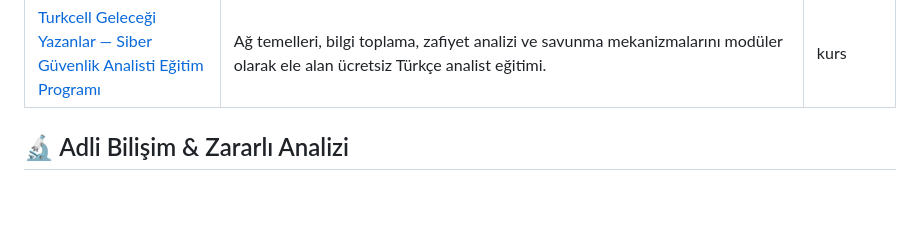
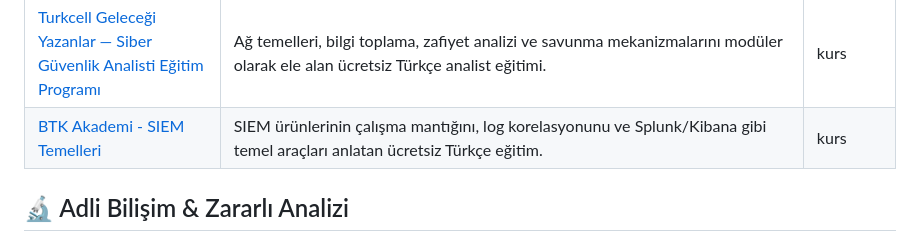
Before and after one commit to bilalklyc/turkce-siber-guvenlik-kaynaklari, a Markdown page: README.md, the part around the change. Rendered like a GitHub page; blank space fills up the shorter version.

Commit message:
kaynak: BTK Akademi - SIEM Temelleri eklendi

```diff
--- a/README.md
+++ b/README.md
@@ -99,6 +99,7 @@
 | [Kurumsal SOME'lerin Kurulması ve Yönetilmesi (USOM)](https://dsy.usom.gov.tr/usom/19/02/190211090329_Kurumsal%20_SOME_Rehberi.pdf) | USOM'un kurum içi siber olaylara müdahale ekiplerinin organizasyonunu, görevlerini ve olay öncesi-esnası-sonrası süreçlerini tanımladığı resmi Türkçe rehber. | doküman |
 | [Sektörel SOME Kurulum ve Yönetim Rehberi (USOM)](https://hgm.uab.gov.tr/uploads/pages/siber-guvenlik/sektorel-some-reh.pdf) | Sektörel SOME'lerin Kurumsal SOME ve USOM ile koordinasyonunu, ekip yapısını ve siber olay yönetimi sorumluluklarını açıklayan resmi Türkçe rehber. | doküman |
 | [Turkcell Geleceği Yazanlar — Siber Güvenlik Analisti Eğitim Programı](https://gelecegiyazanlar.turkcell.com.tr/egitimler/siber-guvenlik-analisti) | Ağ temelleri, bilgi toplama, zafiyet analizi ve savunma mekanizmalarını modüler olarak ele alan ücretsiz Türkçe analist eğitimi. | kurs |
+| [BTK Akademi - SIEM Temelleri](https://www.btkakademi.gov.tr/portal/course/siem-temelleri-29958) | SIEM ürünlerinin çalışma mantığını, log korelasyonunu ve Splunk/Kibana gibi temel araçları anlatan ücretsiz Türkçe eğitim. | kurs |
 
 ## 🔬 Adli Bilişim & Zararlı Analizi
 
```
